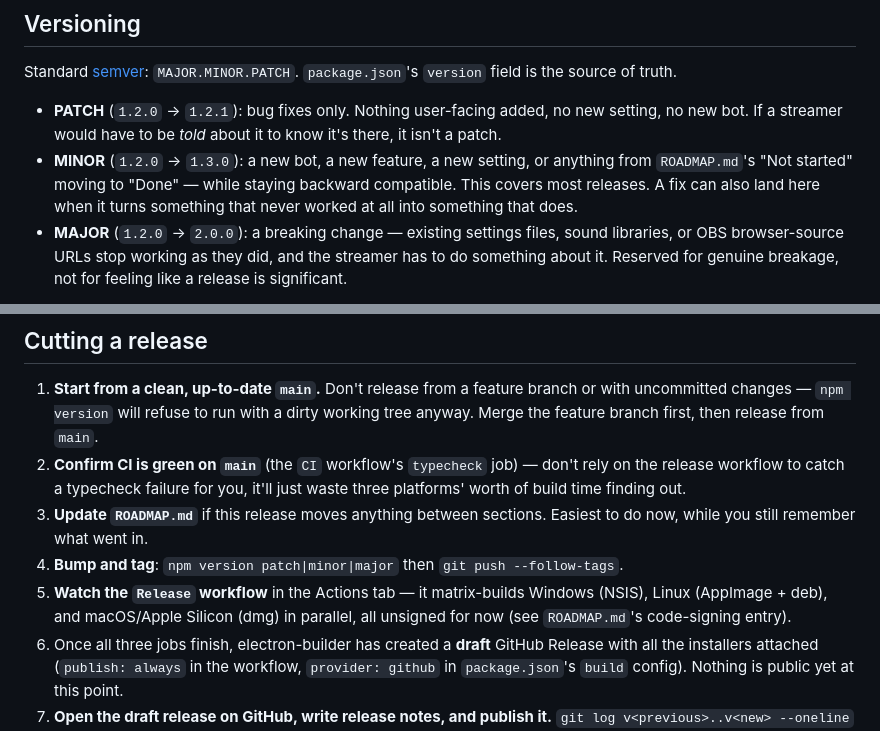
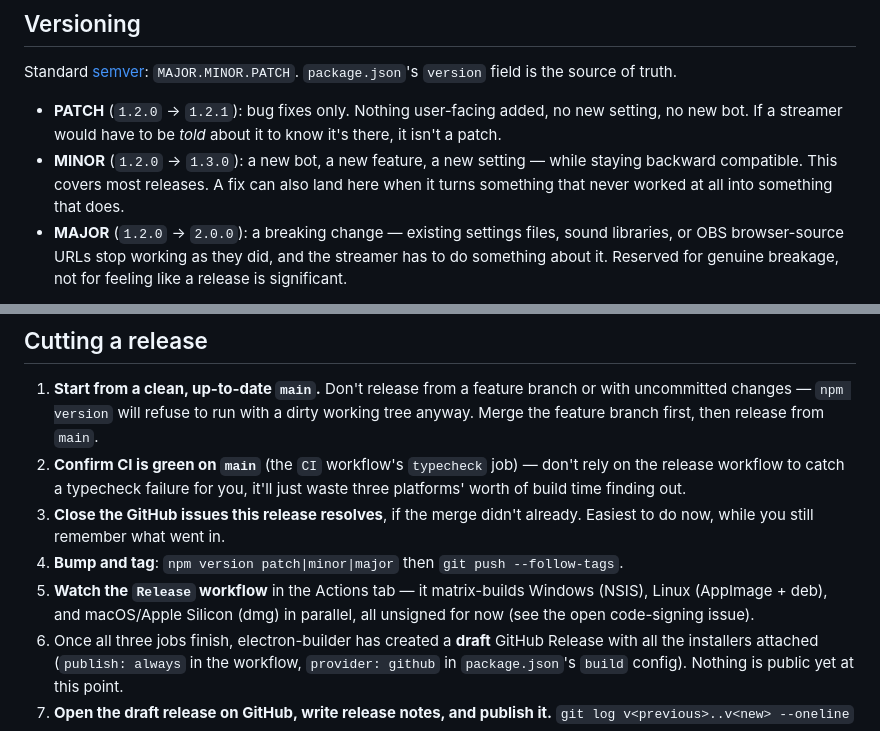
Before and after one commit to jodosh/multibotlabs, a Markdown page: RELEASING.md, 2 parts joined by grey strips. Rendered like a GitHub page.

```diff
--- a/RELEASING.md
+++ b/RELEASING.md
@@ -12,10 +12,9 @@ Standard [semver](https://semver.org): `MAJOR.MINOR.PATCH`. `package.json`'s
 - **PATCH** (`1.2.0` → `1.2.1`): bug fixes only. Nothing user-facing added,
   no new setting, no new bot. If a streamer would have to be *told* about it
   to know it's there, it isn't a patch.
-- **MINOR** (`1.2.0` → `1.3.0`): a new bot, a new feature, a new setting, or
-  anything from `ROADMAP.md`'s "Not started" moving to "Done" — while staying
-  backward compatible. This covers most releases. A fix can also land here
-  when it turns something that never worked at all into something that does.
+- **MINOR** (`1.2.0` → `1.3.0`): a new bot, a new feature, a new setting — while
+  staying backward compatible. This covers most releases. A fix can also land
+  here when it turns something that never worked at all into something that does.
 - **MAJOR** (`1.2.0` → `2.0.0`): a breaking change — existing settings files,
   sound libraries, or OBS browser-source URLs stop working as they did, and
   the streamer has to do something about it. Reserved for genuine breakage,
@@ -56,13 +55,13 @@ plain `git push` does not push tags on its own.
 2. **Confirm CI is green on `main`** (the `CI` workflow's `typecheck` job) —
    don't rely on the release workflow to catch a typecheck failure for you,
    it'll just waste three platforms' worth of build time finding out.
-3. **Update `ROADMAP.md`** if this release moves anything between sections.
-   Easiest to do now, while you still remember what went in.
+3. **Close the GitHub issues this release resolves**, if the merge didn't
+   already. Easiest to do now, while you still remember what went in.
 4. **Bump and tag**: `npm version patch|minor|major` then
    `git push --follow-tags`.
 5. **Watch the `Release` workflow** in the Actions tab — it matrix-builds
    Windows (NSIS), Linux (AppImage + deb), and macOS/Apple Silicon (dmg) in
-   parallel, all unsigned for now (see `ROADMAP.md`'s code-signing entry).
+   parallel, all unsigned for now (see the open code-signing issue).
 6. Once all three jobs finish, electron-builder has created a **draft**
    GitHub Release with all the installers attached (`publish: always` in
    the workflow, `provider: github` in `package.json`'s `build` config).
```
Also changed, not shown: CLAUDE.md (+54 -2 lines), ROADMAP.md (deleted, +0 -146 lines).
